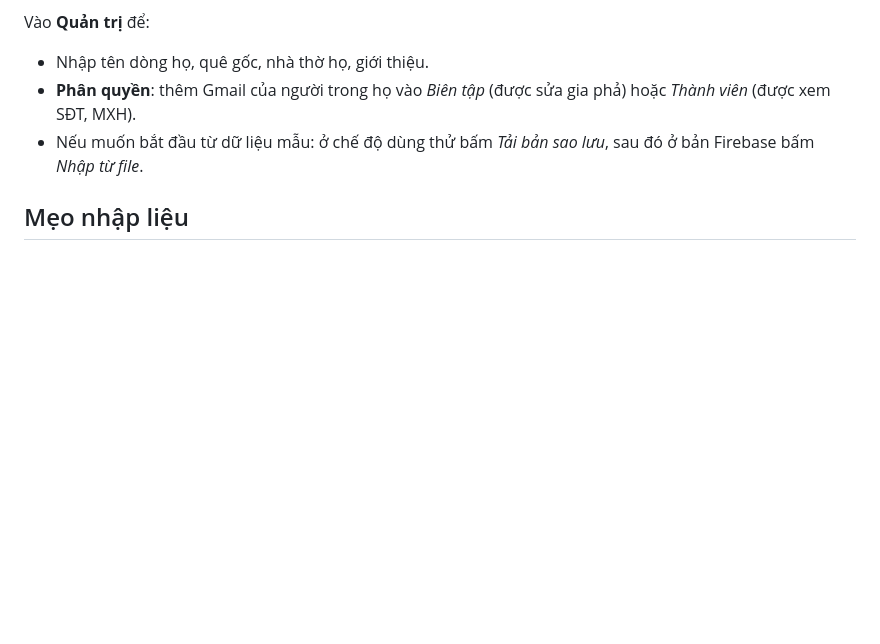
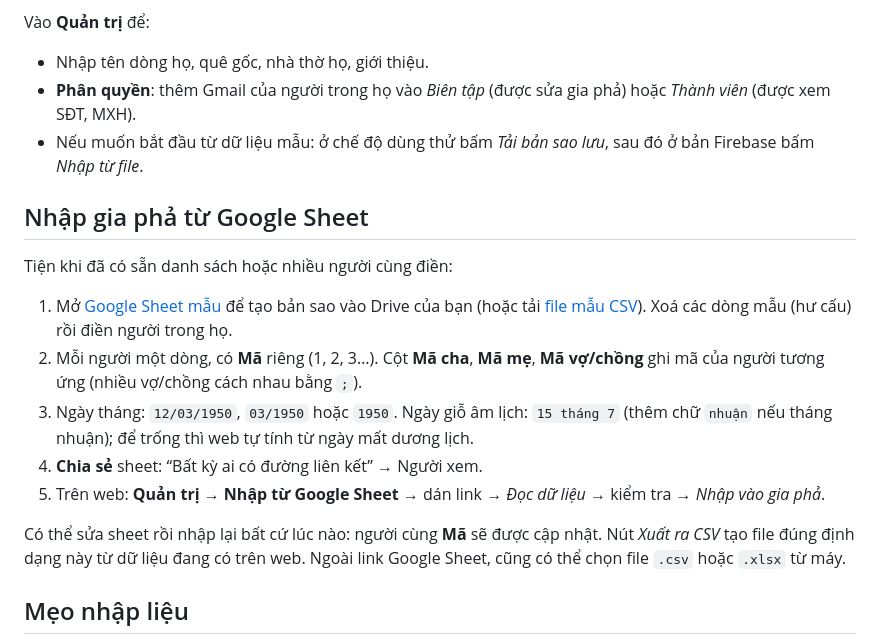
Before and after one commit to hoaivietvnpt/giapha, a Markdown page: README.md, the part around the change. Rendered like a GitHub page; blank space fills up the shorter version.

Commit message:
Hướng dẫn nhập gia phả từ Google Sheet

```diff
--- a/README.md
+++ b/README.md
@@ -57,6 +57,18 @@ Vào **Quản trị** để:
 - **Phân quyền**: thêm Gmail của người trong họ vào *Biên tập* (được sửa gia phả) hoặc *Thành viên* (được xem SĐT, MXH).
 - Nếu muốn bắt đầu từ dữ liệu mẫu: ở chế độ dùng thử bấm *Tải bản sao lưu*, sau đó ở bản Firebase bấm *Nhập từ file*.
 
+## Nhập gia phả từ Google Sheet
+
+Tiện khi đã có sẵn danh sách hoặc nhiều người cùng điền:
+
+1. Mở [Google Sheet mẫu](https://docs.google.com/spreadsheets/d/1y6rTIRon0wkKMxYWBlnXtFudMNTMvAJVYnGS-nQL13w/copy) để tạo bản sao vào Drive của bạn (hoặc tải [file mẫu CSV](mau/gia-pha-mau.csv)). Xoá các dòng mẫu (hư cấu) rồi điền người trong họ.
+2. Mỗi người một dòng, có **Mã** riêng (1, 2, 3…). Cột **Mã cha**, **Mã mẹ**, **Mã vợ/chồng** ghi mã của người tương ứng (nhiều vợ/chồng cách nhau bằng `;`).
+3. Ngày tháng: `12/03/1950`, `03/1950` hoặc `1950`. Ngày giỗ âm lịch: `15 tháng 7` (thêm chữ `nhuận` nếu tháng nhuận); để trống thì web tự tính từ ngày mất dương lịch.
+4. **Chia sẻ** sheet: “Bất kỳ ai có đường liên kết” → Người xem.
+5. Trên web: **Quản trị → Nhập từ Google Sheet** → dán link → *Đọc dữ liệu* → kiểm tra → *Nhập vào gia phả*.
+
+Có thể sửa sheet rồi nhập lại bất cứ lúc nào: người cùng **Mã** sẽ được cập nhật. Nút *Xuất ra CSV* tạo file đúng định dạng này từ dữ liệu đang có trên web. Ngoài link Google Sheet, cũng có thể chọn file `.csv` hoặc `.xlsx` từ máy.
+
 ## Mẹo nhập liệu
 
 - Bắt đầu từ **thủy tổ** (người cao nhất), rồi bấm vào người đó → *Thêm con*, *Thêm vợ/chồng*… để mở rộng dần.
```
